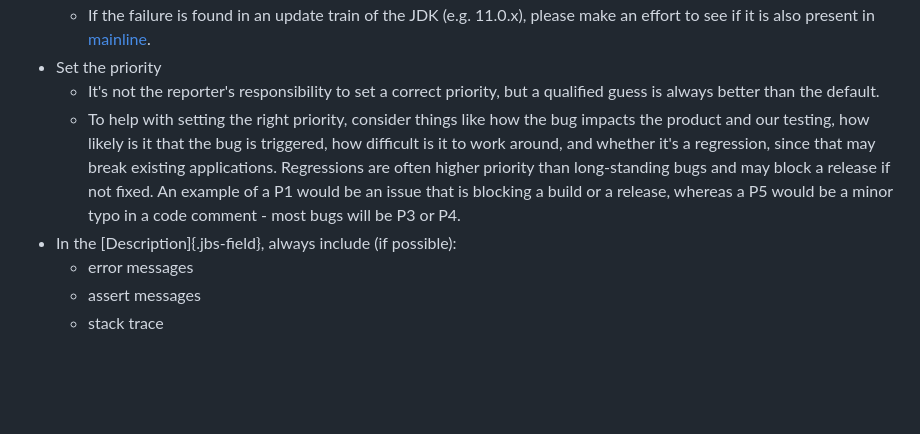
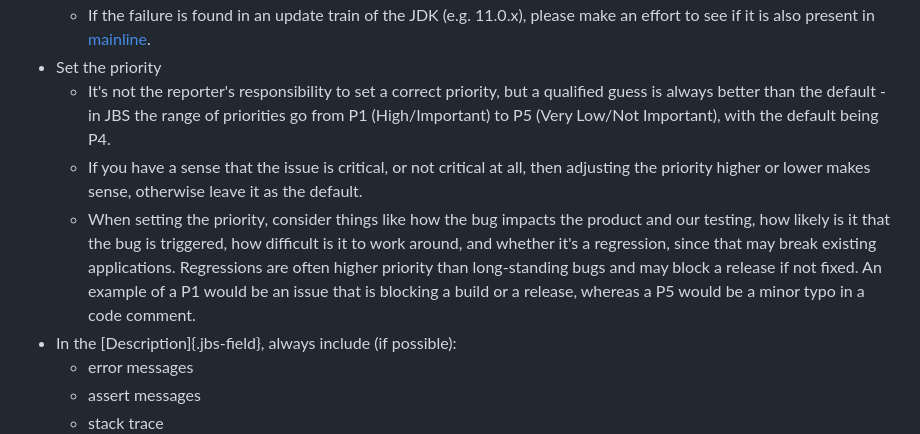
Before and after one commit to openjdk/guide, a Markdown page: src/guide/jbs-jdk-bug-system.md, the part around the change. Rendered like a GitHub page; blank space fills up the shorter version.

Commit message:
Adjusted the wording on setting the priority

```diff
--- a/src/guide/jbs-jdk-bug-system.md
+++ b/src/guide/jbs-jdk-bug-system.md
@@ -66,8 +66,9 @@ A few things to keep in mind when filing an issue:
 * Set [Affects Version/s]{.jbs-field} to the earliest JDK version(s) where the failure was seen.
     * If the failure is found in an update train of the JDK (e.g. 11.0.x), please make an effort to see if it is also present in [mainline](https://github.com/openjdk/jdk).
 * Set the priority
-    * It's not the reporter's responsibility to set a correct priority, but a qualified guess is always better than the default.
-    * To help with setting the right priority, consider things like how the bug impacts the product and our testing, how likely is it that the bug is triggered, how difficult is it to work around, and whether it's a regression, since that may break existing applications. Regressions are often higher priority than long-standing bugs and may block a release if not fixed. An example of a P1 would be an issue that is blocking a build or a release, whereas a P5 would be a minor typo in a code comment - most bugs will be P3 or P4.
+    * It's not the reporter's responsibility to set a correct priority, but a qualified guess is always better than the default - in JBS the range of priorities go from P1 (High/Important) to P5 (Very Low/Not Important), with the default being P4.
+    *  If you have a sense that the issue is critical, or not critical at all, then adjusting the priority higher or lower makes sense, otherwise leave it as the default.
+    * When setting the priority, consider things like how the bug impacts the product and our testing, how likely is it that the bug is triggered, how difficult is it to work around, and whether it's a regression, since that may break existing applications. Regressions are often higher priority than long-standing bugs and may block a release if not fixed. An example of a P1 would be an issue that is blocking a build or a release, whereas a P5 would be a minor typo in a code comment.
 * In the [Description]{.jbs-field}, always include (if possible):
     * error messages
     * assert messages
```
